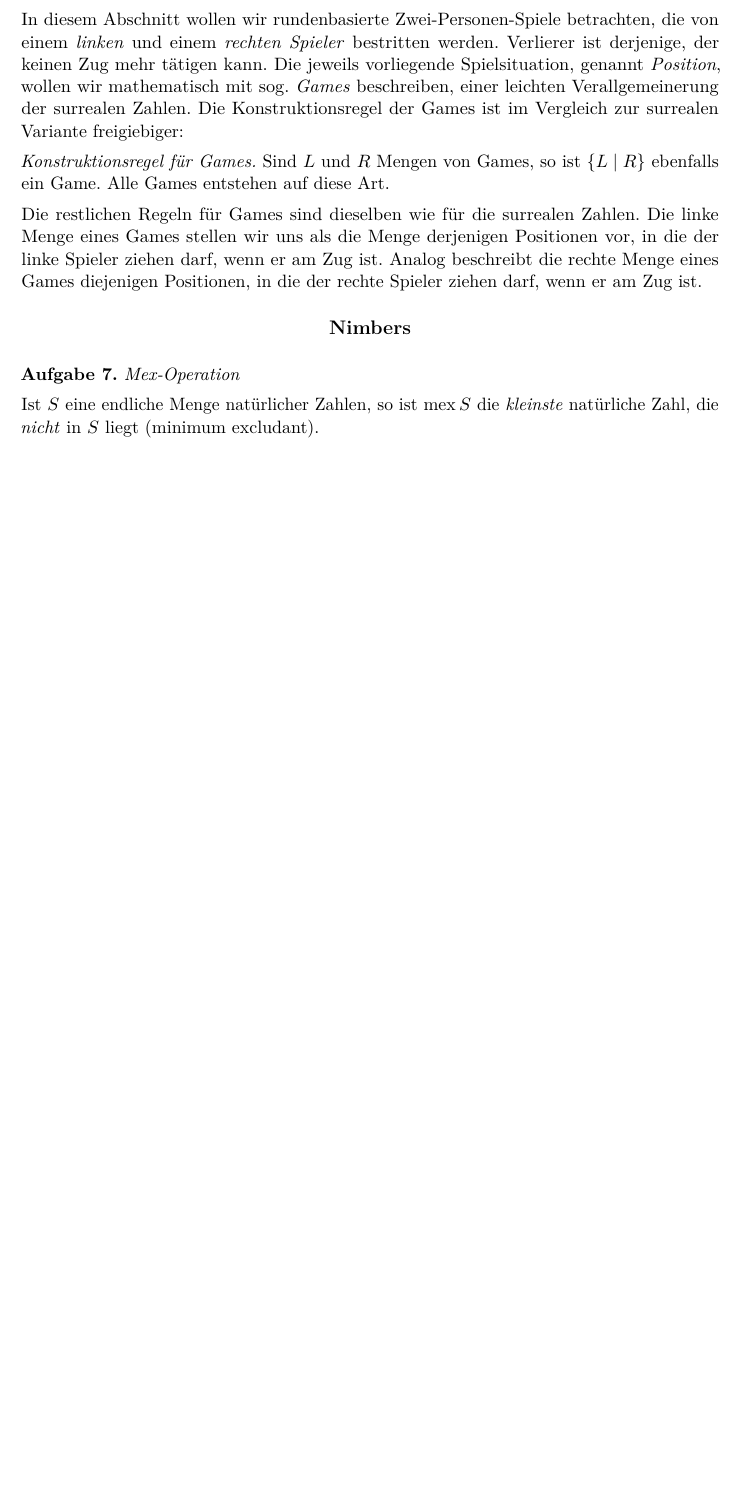
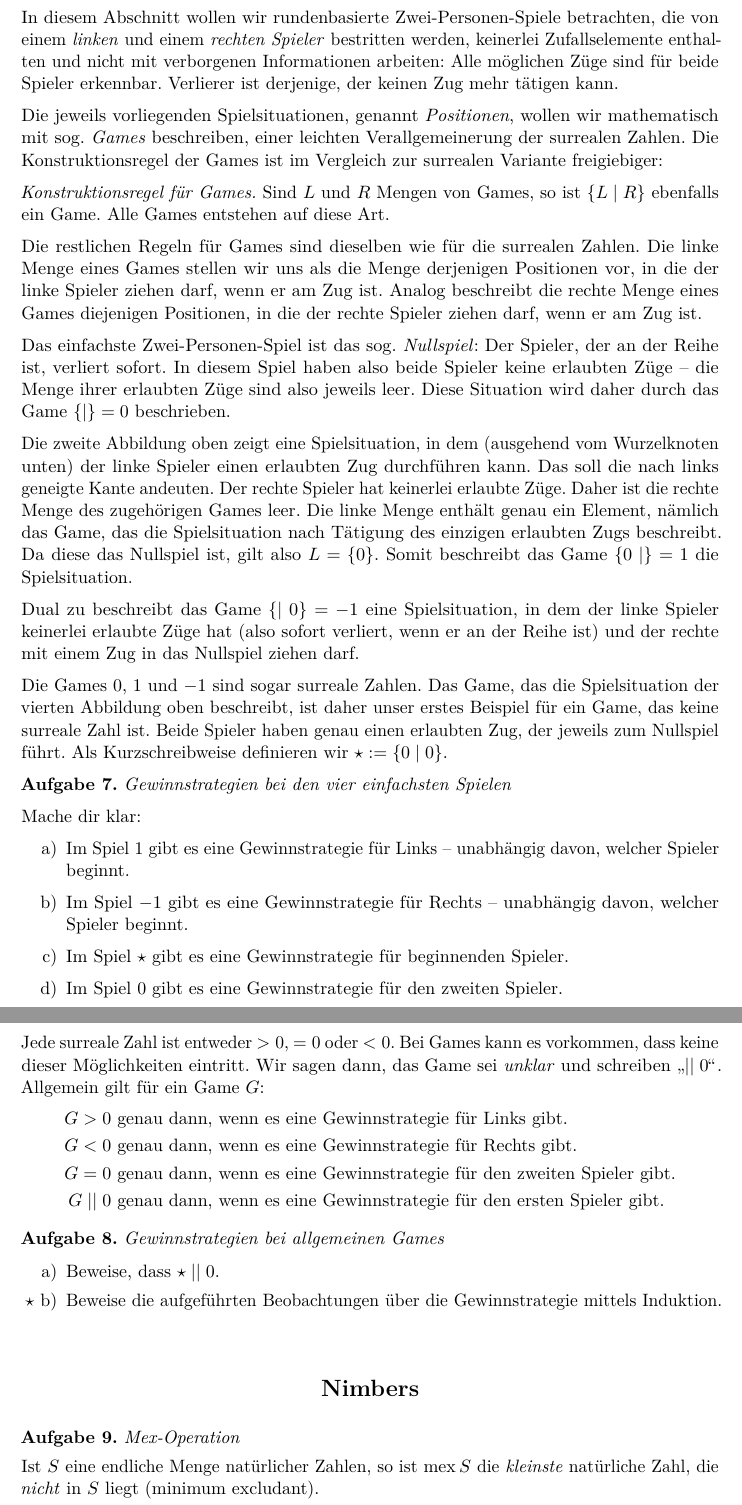
Before and after one commit to iblech/mathezirkel-kurs, a LaTeX document (blatt02.tex): part of page 5 of 6 before the commit and two parts of pages 5 and 6 of 7 after it, the two joined at a grey line, cut so that both start at the same text, the shorter picture padded with empty space. Compiled offline with pdfLaTeX.

Commit message:
Minimalmaterial zu kombinatorischen Spielen

```diff
--- a/blatt02.tex
+++ b/blatt02.tex
@@ -1,7 +1,9 @@
 \documentclass{zirkelblatt}
 \geometry{tmargin=2cm,bmargin=3cm,lmargin=3cm,rmargin=3cm}
 \usepackage{lscape}
-\newcommand{\head}[1]{\begin{center}\large \textbf{#1}\end{center}}
+\newcommand{\head}[1]{\section*{\rmfamily #1}}%begin{center}\large \textbf{#1}\end{center}}
+\let\raggedsection\centering
+\newcommand{\fuzzy}{\mathrel{||}}
 \begin{document}
 
 \maketitle{Klasse 11./12., Gruppe 2}{21. Dezember 2013}
@@ -216,10 +220,13 @@ können wir zeigen, dass~$\Omega > x$ für alle surrealen Zahlen~$x$.
 In diesem Abschnitt wollen wir rundenbasierte Zwei-Personen-Spiele betrachten,
-die von einem \emph{linken} und einem \emph{rechten Spieler} bestritten werden.
-Verlierer ist derjenige, der keinen Zug mehr tätigen kann. Die jeweils
-vorliegende Spielsituation, genannt \emph{Position}, wollen wir
-mathematisch mit sog. \emph{Games} beschreiben, einer
-leichten Verallgemeinerung der surrealen Zahlen.
-Die Konstruktionsregel der Games ist im Vergleich zur surrealen Variante freigiebiger:
+die von einem \emph{linken} und einem \emph{rechten Spieler} bestritten werden,
+keinerlei Zufallselemente enthalten und nicht mit verborgenen Informationen
+arbeiten: Alle möglichen Züge sind für beide Spieler erkennbar. Verlierer ist
+derjenige, der keinen Zug mehr tätigen kann.
+
+Die jeweils vorliegenden Spielsituationen, genannt \emph{Positionen}, wollen wir
+mathematisch mit sog. \emph{Games} beschreiben, einer leichten
+Verallgemeinerung der surrealen Zahlen. Die Konstruktionsregel der Games ist
+im Vergleich zur surrealen Variante freigiebiger:
 
 \emph{Konstruktionsregel für Games.}
 Sind~$L$ und~$R$ Mengen von Games,
@@ -231,6 +238,60 @@ vor, in die der linke Spieler ziehen darf, wenn er am Zug ist. Analog
 beschreibt die rechte Menge eines Games diejenigen Positionen, in die der rechte
 Spieler ziehen darf, wenn er am Zug ist.
 
+Das einfachste Zwei-Personen-Spiel ist das sog. \emph{Nullspiel}: Der Spieler,
+der an der Reihe ist, verliert sofort. In diesem Spiel haben also beide Spieler
+keine erlaubten Züge -- die Menge ihrer erlaubten Züge sind also jeweils leer.
+Diese Situation wird daher durch das Game~$\sur{}{} = 0$ beschrieben.
+
+Die zweite Abbildung oben zeigt eine Spielsituation, in dem (ausgehend vom Wurzelknoten
+unten) der linke Spieler einen erlaubten Zug durchführen kann. Das soll die
+nach links geneigte Kante andeuten. Der rechte Spieler hat keinerlei erlaubte
+Züge. Daher ist die rechte Menge des zugehörigen Games leer. Die linke Menge
+enthält genau ein Element, nämlich das Game, das die Spielsituation nach
+Tätigung des einzigen erlaubten Zugs beschreibt. Da diese das Nullspiel ist,
+gilt also~$L = \{ 0 \}$. Somit beschreibt das Game~$\sur{0}{} = 1$ die
+Spielsituation.
+
+Dual zu beschreibt das Game~$\sur{}{0} = -1$ eine Spielsituation, in dem der
+linke Spieler keinerlei erlaubte Züge hat (also sofort verliert, wenn er an der
+Reihe ist) und der rechte mit einem Zug in das Nullspiel ziehen darf.
+
+Die Games~$0$, $1$ und~$-1$ sind sogar surreale Zahlen. Das Game, das die
+Spielsituation der vierten Abbildung oben beschreibt, ist daher unser erstes
+Beispiel für ein Game, das keine surreale Zahl ist. Beide Spieler haben genau
+einen erlaubten Zug, der jeweils zum Nullspiel führt. Als Kurzschreibweise
+definieren wir~$\star := \sur{0}{0}$.
+
+\begin{aufgabe}{Gewinnstrategien bei den vier einfachsten Spielen}
+\label{analyse4}
+Mache dir klar:
+\begin{enumerate}
+\item Im Spiel~$1$ gibt es eine Gewinnstrategie für Links -- unabhängig davon,
+welcher Spieler beginnt.
+\item Im Spiel~$-1$ gibt es eine Gewinnstrategie für Rechts -- unabhängig davon,
+welcher Spieler beginnt.
+\item Im Spiel~$\star$ gibt es eine Gewinnstrategie für beginnenden Spieler.
+\item Im Spiel~$0$ gibt es eine Gewinnstrategie für den zweiten Spieler.
+\end{enumerate}
+\end{aufgabe}
+
+Jede surreale Zahl ist entweder~$> 0$, $= 0$ oder~$< 0$. Bei Games kann es
+vorkommen, dass keine dieser Möglichkeiten eintritt. Wir sagen dann, das Game
+sei \emph{unklar} und schreiben~"`$\fuzzy 0$"'. Allgemein gilt für ein Game~$G$:
+\begin{align*}
+  G > 0 &\text{ genau dann, wenn es eine Gewinnstrategie für Links gibt.} \\
+  G < 0 &\text{ genau dann, wenn es eine Gewinnstrategie für Rechts gibt.} \\
+  G = 0 &\text{ genau dann, wenn es eine Gewinnstrategie für den zweiten Spieler gibt.} \\
+  G \fuzzy 0 &\text{ genau dann, wenn es eine Gewinnstrategie für den ersten Spieler gibt.}
+\end{align*}
+
+\begin{aufgabe}{Gewinnstrategien bei allgemeinen Games}
+\begin{enumerate}
+\item Beweise, dass~$\star \fuzzy 0$.
+\item[$\star$ b)] Beweise die aufgeführten Beobachtungen über die
+Gewinnstrategie mittels Induktion.
+\end{enumerate}
+\end{aufgabe}
 
 \head{Nimbers}
 
```
Also changed, not shown: blatt02.pdf, einfache-spiele.png (added), blatt02.tex (12 more changed lines).
